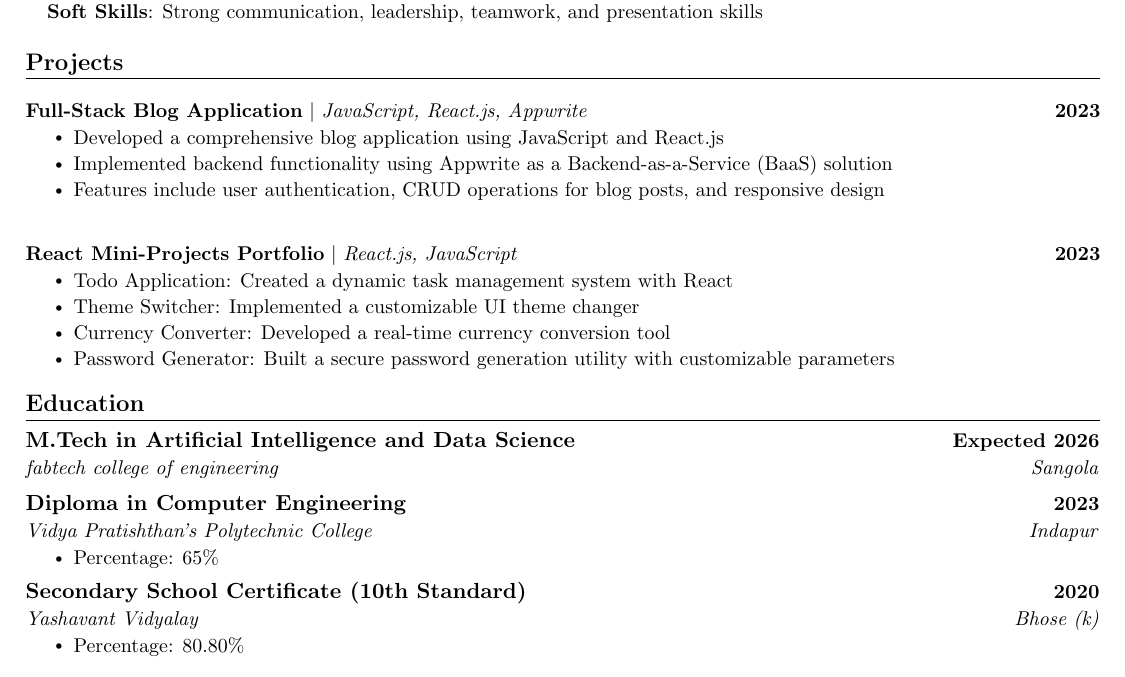
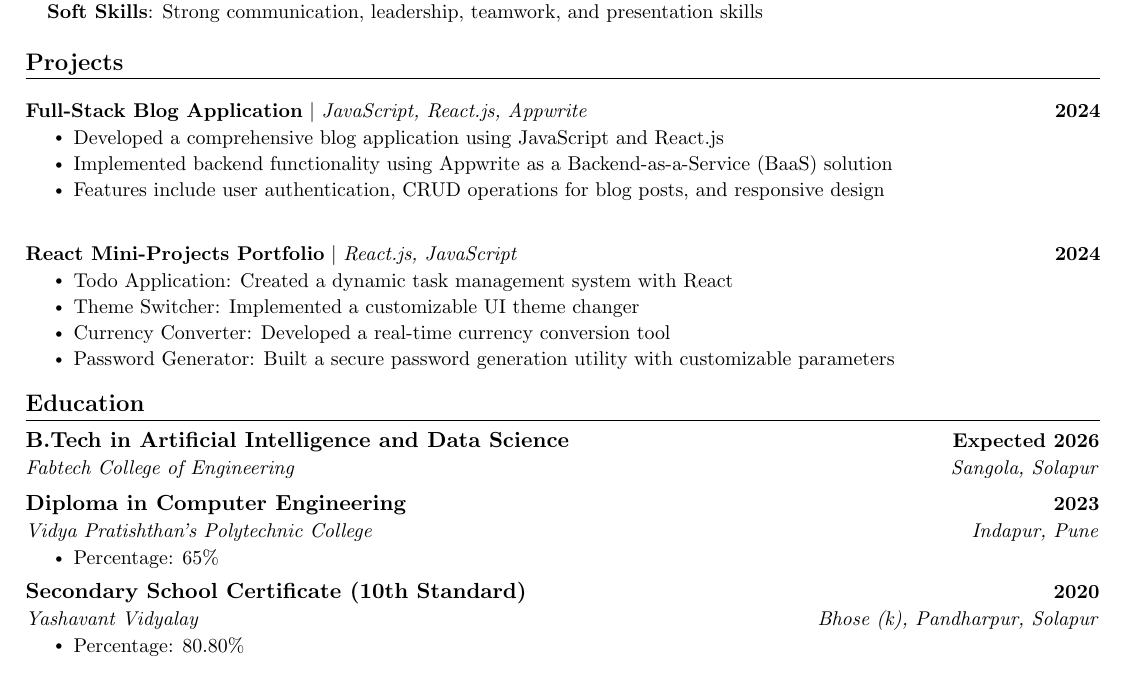
Before and after one commit to ShanirajKorake/resume-using-LaTex, a LaTeX document (main.tex): part of the page, cut so that both start at the same text. Compiled offline with pdfLaTeX.

Commit message:
inf update

```diff
--- a/main.tex
+++ b/main.tex
@@ -125,14 +125,14 @@ To secure a challenging position in a reputable organization that allows me to u
 \section{Projects}
 \resumeSubHeadingListStart
     \resumeProjectHeading
-    {\textbf{Full-Stack Blog Application} $|$ \emph{JavaScript, React.js, Appwrite}}{2023}
+    {\textbf{Full-Stack Blog Application} $|$ \emph{JavaScript, React.js, Appwrite}}{2024}
     \resumeItemListStart
         \resumeItem{Developed a comprehensive blog application using JavaScript and React.js}
         \resumeItem{Implemented backend functionality using Appwrite as a Backend-as-a-Service (BaaS) solution}
         \resumeItem{Features include user authentication, CRUD operations for blog posts, and responsive design}
     \resumeItemListEnd
     \resumeProjectHeading
-    {\textbf{React Mini-Projects Portfolio} $|$ \emph{React.js, JavaScript}}{2023}
+    {\textbf{React Mini-Projects Portfolio} $|$ \emph{React.js, JavaScript}}{2024}
     \resumeItemListStart
         \resumeItem{Todo Application: Created a dynamic task management system with React}
         \resumeItem{Theme Switcher: Implemented a customizable UI theme changer}
@@ -145,17 +145,17 @@ To secure a challenging position in a reputable organization that allows me to u
 \section{Education}
 \resumeSubHeadingListStart
     \resumeSubheading
-    {M.Tech in Artificial Intelligence and Data Science}{Expected 2026}
-    {fabtech college of engineering}{Sangola}
+    {B.Tech in Artificial Intelligence and Data Science}{Expected 2026}
+    {Fabtech College of Engineering}{Sangola, Solapur}
     \resumeSubheading
     {Diploma in Computer Engineering}{2023}
-    {Vidya Pratishthan's Polytechnic College}{Indapur}
+    {Vidya Pratishthan's Polytechnic College}{Indapur, Pune}
     \resumeItemListStart
         \resumeItem{Percentage: 65\%}
     \resumeItemListEnd
     \resumeSubheading
     {Secondary School Certificate (10th Standard)}{2020}
-    {Yashavant Vidyalay}{Bhose (k)}
+    {Yashavant Vidyalay}{Bhose (k), Pandharpur, Solapur}
     \resumeItemListStart
         \resumeItem{Percentage: 80.80\%}
     \resumeItemListEnd
```
Also changed, not shown: Resume01.pdf (added).
